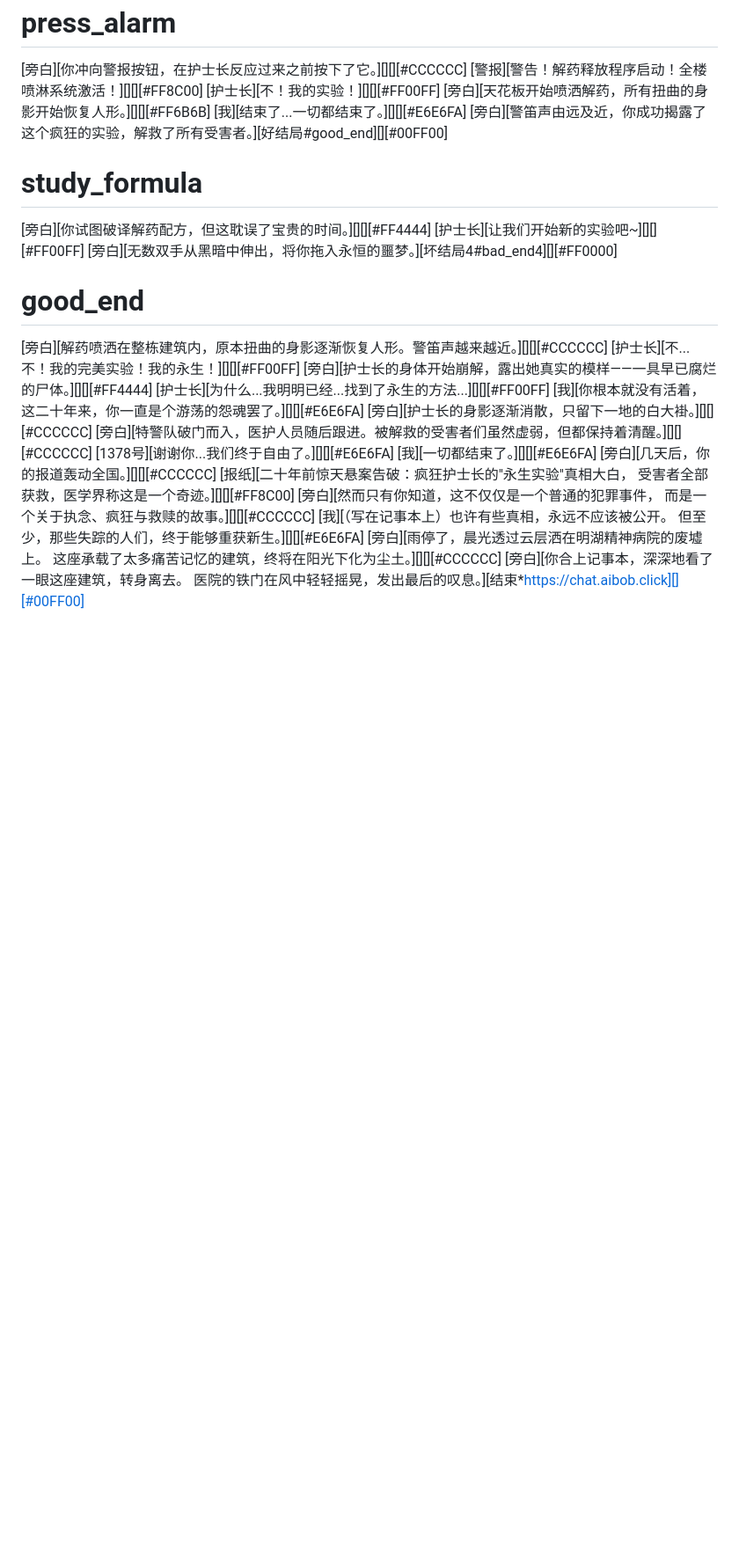
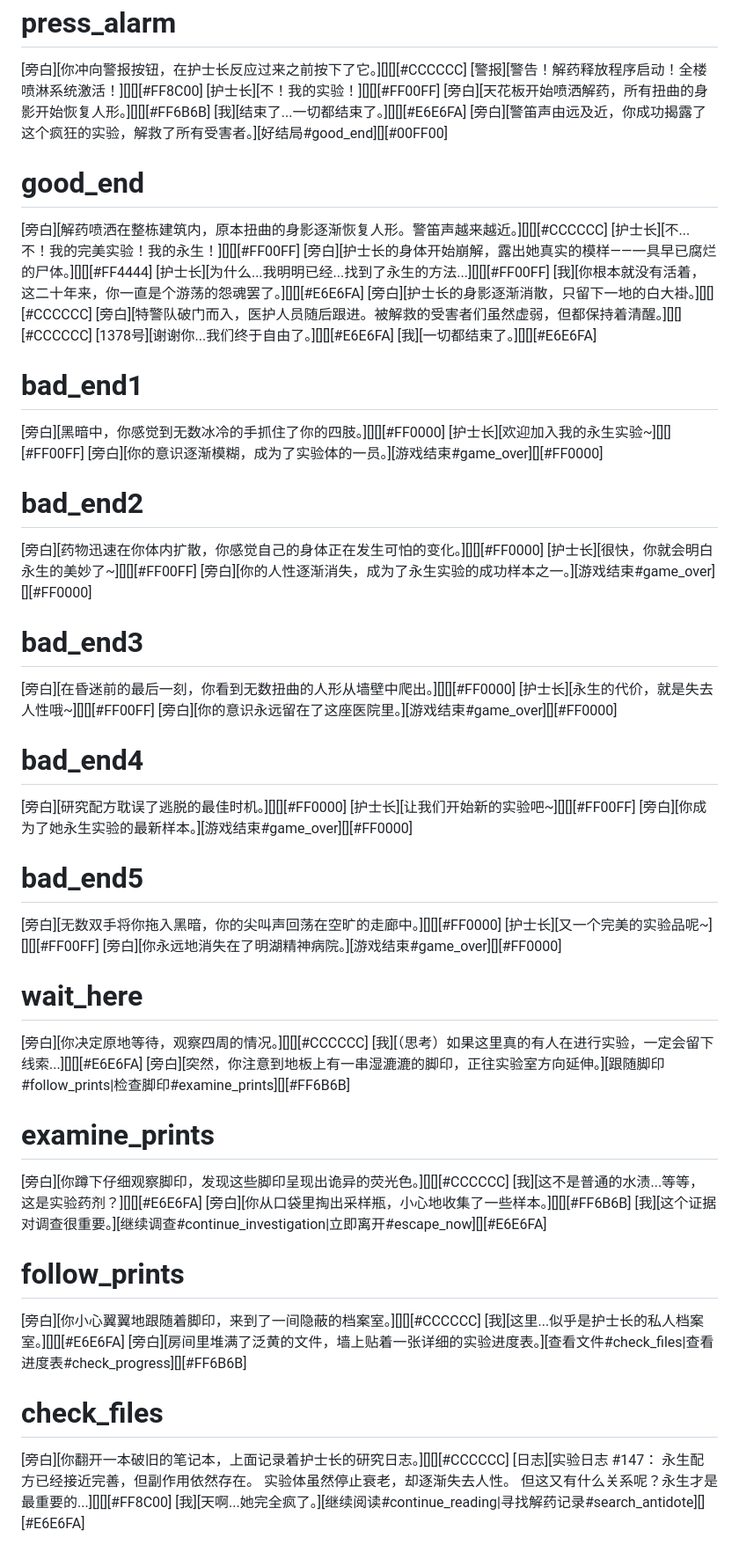
Before and after one commit to alltobebetter/BoB-Game, a Markdown page: hospital/readme.md, the part around the change printed below. Shown: that part at 88% size. GitHub-like rendering; blank space fills up the shorter version.

```diff
--- a/hospital/readme.md
+++ b/hospital/readme.md
@@ -166,11 +120,6 @@
 [我][结束了...一切都结束了。][][][#E6E6FA]
 [旁白][警笛声由远及近，你成功揭露了这个疯狂的实验，解救了所有受害者。][好结局#good_end][][#00FF00]
 
-# study_formula
-[旁白][你试图破译解药配方，但这耽误了宝贵的时间。][][][#FF4444]
-[护士长][让我们开始新的实验吧~][][][#FF00FF]
-[旁白][无数双手从黑暗中伸出，将你拖入永恒的噩梦。][坏结局4#bad_end4][][#FF0000]
-
 # good_end
 [旁白][解药喷洒在整栋建筑内，原本扭曲的身影逐渐恢复人形。警笛声越来越近。][][][#CCCCCC]
 [护士长][不...不！我的完美实验！我的永生！][][][#FF00FF]
@@ -181,14 +130,53 @@
 [旁白][特警队破门而入，医护人员随后跟进。被解救的受害者们虽然虚弱，但都保持着清醒。][][][#CCCCCC]
 [1378号][谢谢你...我们终于自由了。][][][#E6E6FA]
 [我][一切都结束了。][][][#E6E6FA]
-[旁白][几天后，你的报道轰动全国。][][][#CCCCCC]
-[报纸][二十年前惊天悬案告破：疯狂护士长的"永生实验"真相大白，
-受害者全部获救，医学界称这是一个奇迹。][][][#FF8C00]
-[旁白][然而只有你知道，这不仅仅是一个普通的犯罪事件，
-而是一个关于执念、疯狂与救赎的故事。][][][#CCCCCC]
-[我][（写在记事本上）也许有些真相，永远不应该被公开。
-但至少，那些失踪的人们，终于能够重获新生。][][][#E6E6FA]
-[旁白][雨停了，晨光透过云层洒在明湖精神病院的废墟上。
-这座承载了太多痛苦记忆的建筑，终将在阳光下化为尘土。][][][#CCCCCC]
-[旁白][你合上记事本，深深地看了一眼这座建筑，转身离去。
-医院的铁门在风中轻轻摇晃，发出最后的叹息。][结束*https://chat.aibob.click][][#00FF00]
+
+# bad_end1
+[旁白][黑暗中，你感觉到无数冰冷的手抓住了你的四肢。][][][#FF0000]
+[护士长][欢迎加入我的永生实验~][][][#FF00FF]
+[旁白][你的意识逐渐模糊，成为了实验体的一员。][游戏结束#game_over][][#FF0000]
+
+# bad_end2
+[旁白][药物迅速在你体内扩散，你感觉自己的身体正在发生可怕的变化。][][][#FF0000]
+[护士长][很快，你就会明白永生的美妙了~][][][#FF00FF]
+[旁白][你的人性逐渐消失，成为了永生实验的成功样本之一。][游戏结束#game_over][][#FF0000]
+
+# bad_end3
+[旁白][在昏迷前的最后一刻，你看到无数扭曲的人形从墙壁中爬出。][][][#FF0000]
+[护士长][永生的代价，就是失去人性哦~][][][#FF00FF]
+[旁白][你的意识永远留在了这座医院里。][游戏结束#game_over][][#FF0000]
+
+# bad_end4
+[旁白][研究配方耽误了逃脱的最佳时机。][][][#FF0000]
+[护士长][让我们开始新的实验吧~][][][#FF00FF]
+[旁白][你成为了她永生实验的最新样本。][游戏结束#game_over][][#FF0000]
+
+# bad_end5
+[旁白][无数双手将你拖入黑暗，你的尖叫声回荡在空旷的走廊中。][][][#FF0000]
+[护士长][又一个完美的实验品呢~][][][#FF00FF]
+[旁白][你永远地消失在了明湖精神病院。][游戏结束#game_over][][#FF0000]
+
+# wait_here
+[旁白][你决定原地等待，观察四周的情况。][][][#CCCCCC]
+[我][（思考）如果这里真的有人在进行实验，一定会留下线索...][][][#E6E6FA]
+[旁白][突然，你注意到地板上有一串湿漉漉的脚印，正往实验室方向延伸。][跟随脚印#follow_prints|检查脚印#examine_prints][][#FF6B6B]
+
+# examine_prints
+[旁白][你蹲下仔细观察脚印，发现这些脚印呈现出诡异的荧光色。][][][#CCCCCC]
+[我][这不是普通的水渍...等等，这是实验药剂？][][][#E6E6FA]
+[旁白][你从口袋里掏出采样瓶，小心地收集了一些样本。][][][#FF6B6B]
+[我][这个证据对调查很重要。][继续调查#continue_investigation|立即离开#escape_now][][#E6E6FA]
+
+# follow_prints
+[旁白][你小心翼翼地跟随着脚印，来到了一间隐蔽的档案室。][][][#CCCCCC]
+[我][这里...似乎是护士长的私人档案室。][][][#E6E6FA]
+[旁白][房间里堆满了泛黄的文件，墙上贴着一张详细的实验进度表。][查看文件#check_files|查看进度表#check_progress][][#FF6B6B]
+
+# check_files
+[旁白][你翻开一本破旧的笔记本，上面记录着护士长的研究日志。][][][#CCCCCC]
+[日志][实验日志 #147：
+永生配方已经接近完善，但副作用依然存在。
+实验体虽然停止衰老，却逐渐失去人性。
+但这又有什么关系呢？永生才是最重要的...][][][#FF8C00]
+[我][天啊...她完全疯了。][继续阅读#continue_reading|寻找解药记录#search_antidote][][#E6E6FA]
+
```
Also changed, not shown: other parts of hospital/readme.md (+82 -60 lines).
